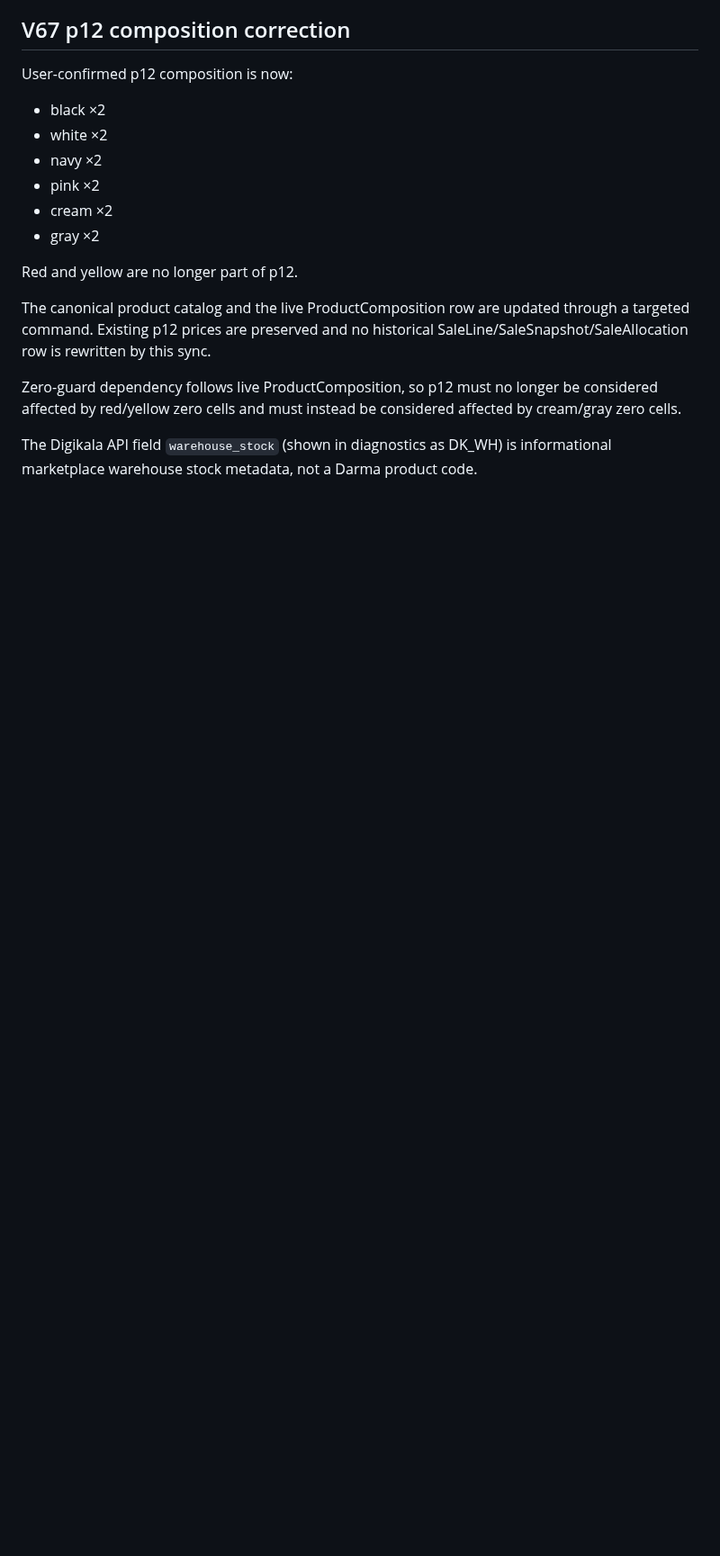
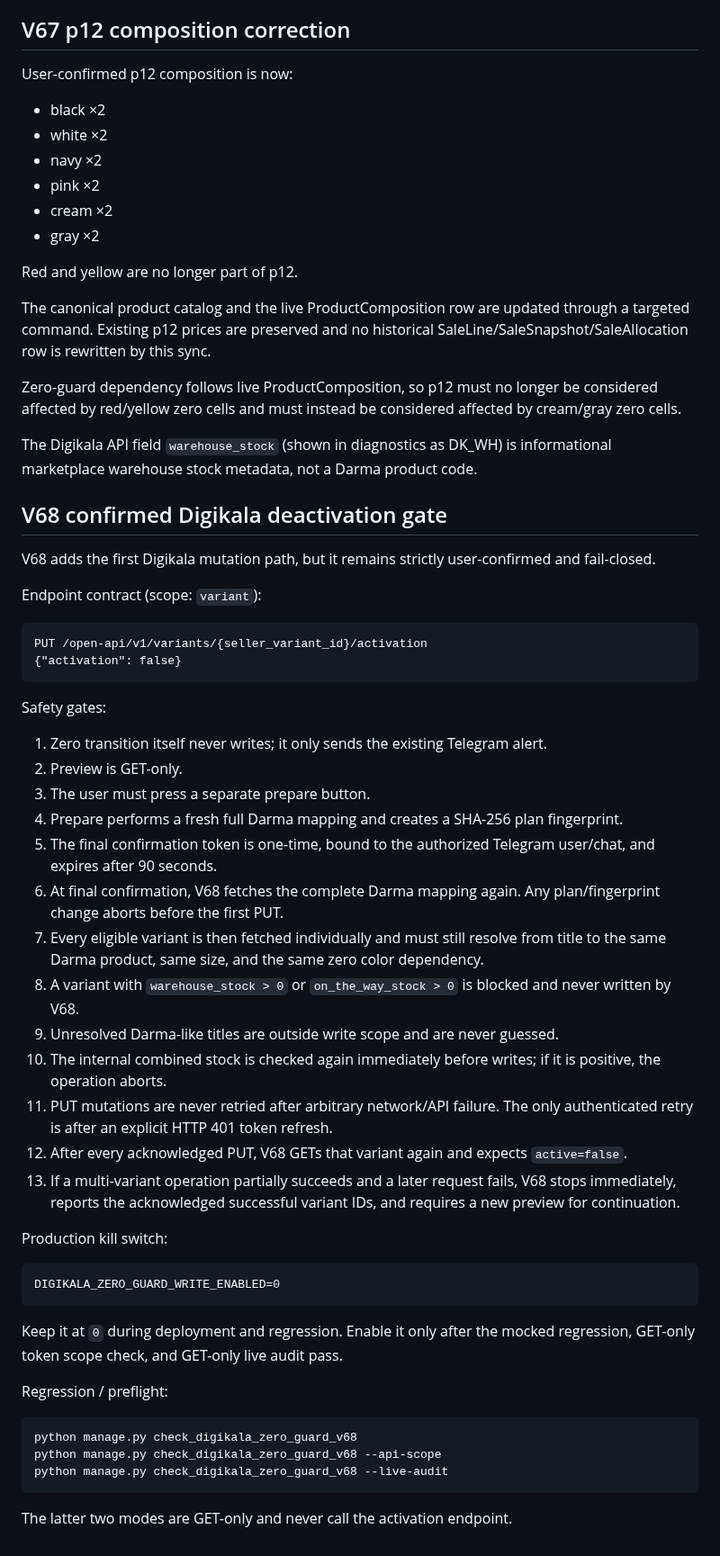
Before and after one commit to aliiitavazoeiii-afk/darma-general, a Markdown page: docs/PROJECT_CONTEXT/39_DIGIKALA_ZERO_GUARD_V65.md, the part around the change. Shown at 90% size. GitHub-like rendering; blank space fills up the shorter version.

Commit message:
document V68 confirmed Digikala deactivation safety gate

````diff
--- a/docs/PROJECT_CONTEXT/39_DIGIKALA_ZERO_GUARD_V65.md
+++ b/docs/PROJECT_CONTEXT/39_DIGIKALA_ZERO_GUARD_V65.md
@@ -449,3 +449,49 @@ The canonical product catalog and the live ProductComposition row are updated th
 Zero-guard dependency follows live ProductComposition, so p12 must no longer be considered affected by red/yellow zero cells and must instead be considered affected by cream/gray zero cells.
 
 The Digikala API field `warehouse_stock` (shown in diagnostics as DK_WH) is informational marketplace warehouse stock metadata, not a Darma product code.
+
+
+## V68 confirmed Digikala deactivation gate
+
+V68 adds the first Digikala mutation path, but it remains strictly user-confirmed and fail-closed.
+
+Endpoint contract (scope: `variant`):
+
+```text
+PUT /open-api/v1/variants/{seller_variant_id}/activation
+{"activation": false}
+```
+
+Safety gates:
+
+1. Zero transition itself never writes; it only sends the existing Telegram alert.
+2. Preview is GET-only.
+3. The user must press a separate prepare button.
+4. Prepare performs a fresh full Darma mapping and creates a SHA-256 plan fingerprint.
+5. The final confirmation token is one-time, bound to the authorized Telegram user/chat, and expires after 90 seconds.
+6. At final confirmation, V68 fetches the complete Darma mapping again. Any plan/fingerprint change aborts before the first PUT.
+7. Every eligible variant is then fetched individually and must still resolve from title to the same Darma product, same size, and the same zero color dependency.
+8. A variant with `warehouse_stock > 0` or `on_the_way_stock > 0` is blocked and never written by V68.
+9. Unresolved Darma-like titles are outside write scope and are never guessed.
+10. The internal combined stock is checked again immediately before writes; if it is positive, the operation aborts.
+11. PUT mutations are never retried after arbitrary network/API failure. The only authenticated retry is after an explicit HTTP 401 token refresh.
+12. After every acknowledged PUT, V68 GETs that variant again and expects `active=false`.
+13. If a multi-variant operation partially succeeds and a later request fails, V68 stops immediately, reports the acknowledged successful variant IDs, and requires a new preview for continuation.
+
+Production kill switch:
+
+```text
+DIGIKALA_ZERO_GUARD_WRITE_ENABLED=0
+```
+
+Keep it at `0` during deployment and regression. Enable it only after the mocked regression, GET-only token scope check, and GET-only live audit pass.
+
+Regression / preflight:
+
+```bash
+python manage.py check_digikala_zero_guard_v68
+python manage.py check_digikala_zero_guard_v68 --api-scope
+python manage.py check_digikala_zero_guard_v68 --live-audit
+```
+
+The latter two modes are GET-only and never call the activation endpoint.
````
